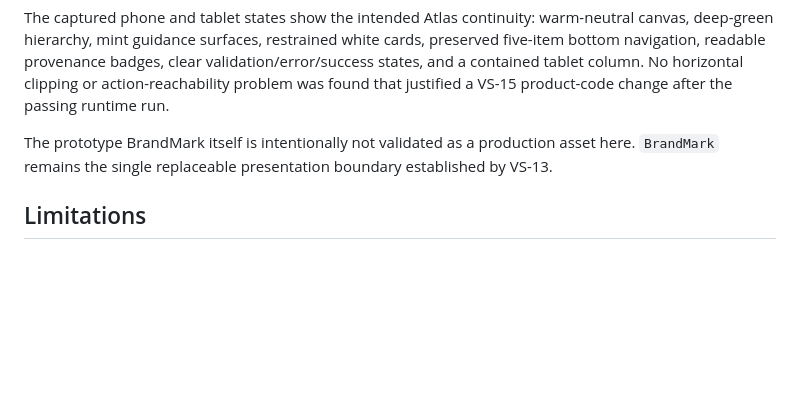
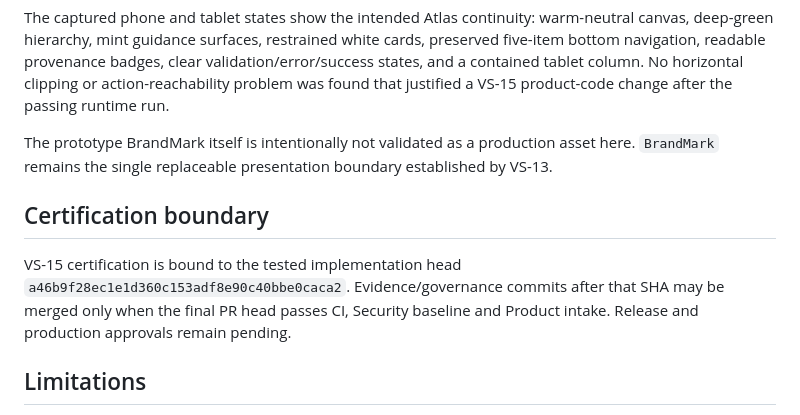
Before and after one commit to ksazid/project-atlas, a Markdown page: docs/evidence/VS-15-RUNTIME-2026-08-09.md, the part around the change. Drawn GitHub-style; blank space fills up the shorter version.

Commit message:
docs: note VS-15 final gate requirement

```diff
--- a/docs/evidence/VS-15-RUNTIME-2026-08-09.md
+++ b/docs/evidence/VS-15-RUNTIME-2026-08-09.md
@@ -75,6 +75,10 @@ The captured phone and tablet states show the intended Atlas continuity: warm-ne
 
 The prototype BrandMark itself is intentionally not validated as a production asset here. `BrandMark` remains the single replaceable presentation boundary established by VS-13.
 
+## Certification boundary
+
+VS-15 certification is bound to the tested implementation head `a46b9f28ec1e1d360c153adf8e90c40bbe0caca2`. Evidence/governance commits after that SHA may be merged only when the final PR head passes CI, Security baseline and Product intake. Release and production approvals remain pending.
+
 ## Limitations
 
 Expo Web and headless Chrome do not prove UIKit dynamic type, native iOS VoiceOver traversal, physical touch behavior, or native software-keyboard inset behavior. No Xcode/iOS Simulator or physical iOS automation channel is represented by this evidence.
```
